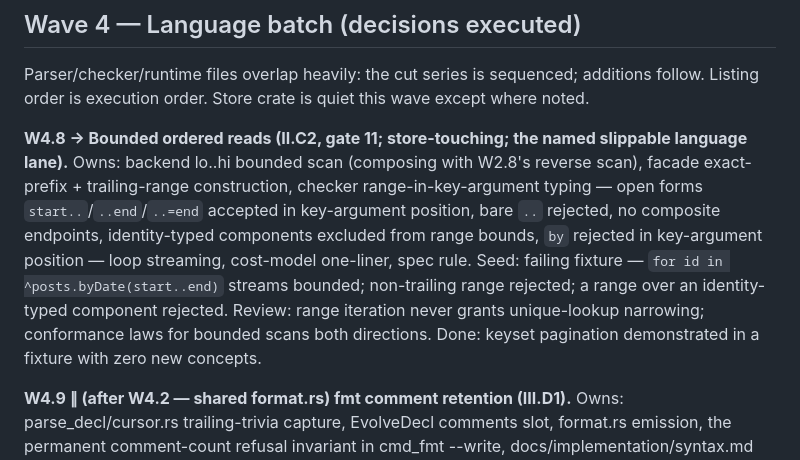
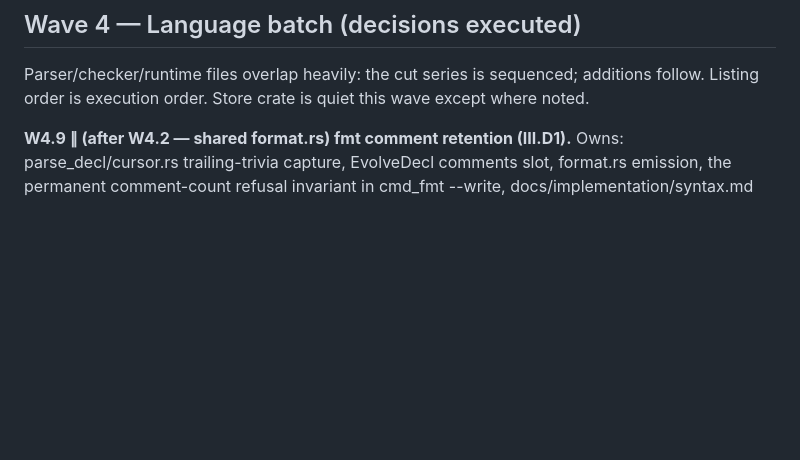
Before and after one commit to scottswilliams/marrow, a Markdown page: ROADMAP.md, the part around the change. Rendered like a GitHub page; blank space fills up the shorter version.

Commit message:
Remove completed W4.8 roadmap row

```diff
--- a/ROADMAP.md
+++ b/ROADMAP.md
@@ -849,19 +849,6 @@ Wave gate: full gate; evolution/backup fixture families feed the gate-35 ledger.
 
 Parser/checker/runtime files overlap heavily: the cut series is sequenced; additions follow.
 Listing order is execution order. Store crate is quiet this wave except where noted.
-
-**W4.8 → Bounded ordered reads (II.C2, gate 11; store-touching; the named slippable language
-lane).**
-Owns: backend lo..hi bounded scan (composing with W2.8's reverse scan), facade exact-prefix +
-trailing-range construction, checker range-in-key-argument typing — open forms
-`start..`/`..end`/`..=end` accepted in key-argument position, bare `..` rejected, no composite
-endpoints, identity-typed components excluded from range bounds, `by` rejected in key-argument
-position — loop streaming, cost-model
-one-liner, spec rule. Seed: failing fixture — `for id in ^posts.byDate(start..end)` streams
-bounded; non-trailing range rejected; a range over an identity-typed component rejected. Review:
-range iteration never grants unique-lookup
-narrowing; conformance laws for bounded scans both directions. Done: keyset pagination
-demonstrated in a fixture with zero new concepts.
 
 **W4.9 ∥ (after W4.2 — shared format.rs) fmt comment retention (III.D1).** Owns:
 parse_decl/cursor.rs trailing-trivia capture,
```
